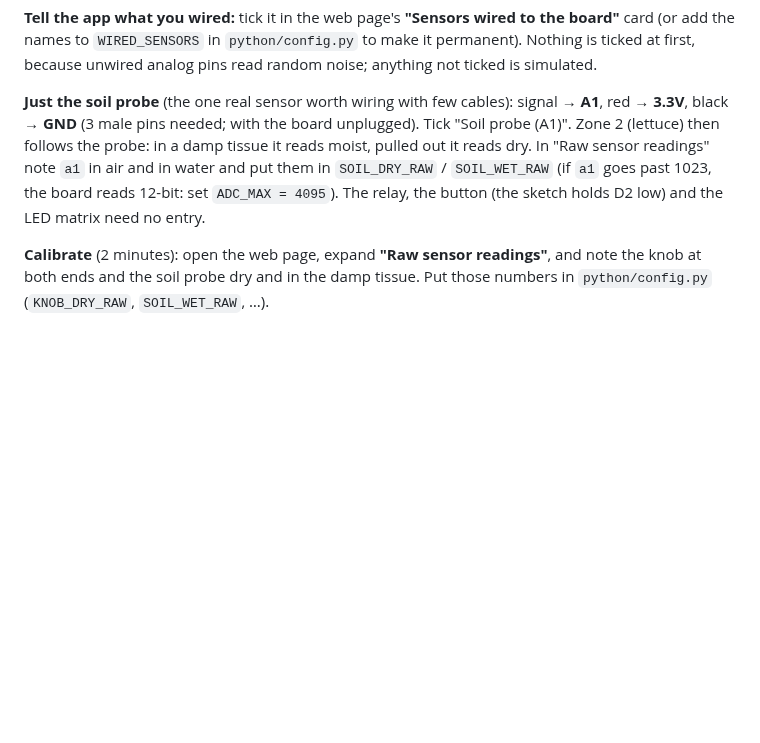
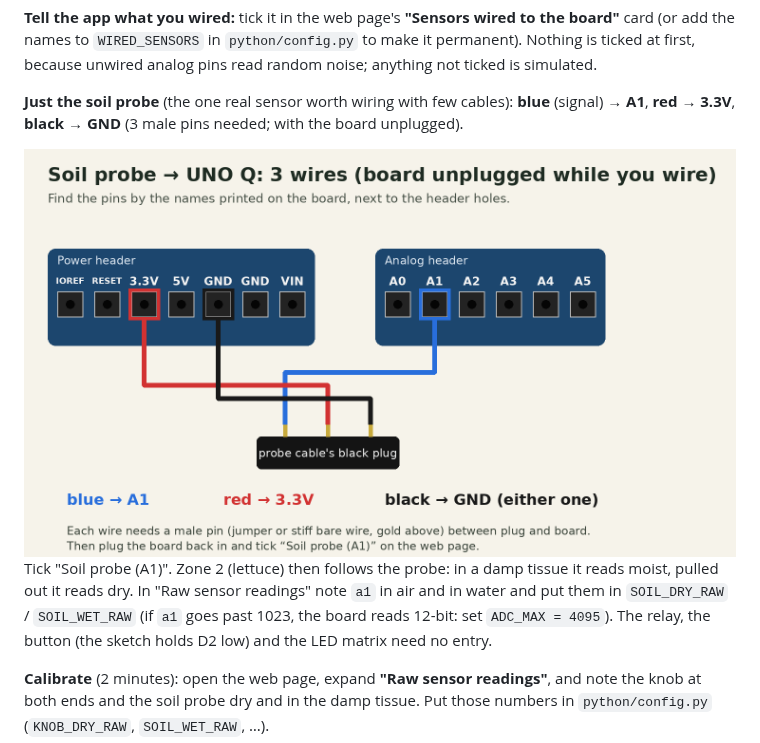
Before and after one commit to Unisergius/arduino-uno-q-gemma-4-poc, a Markdown page: app/garden-steward/README.md, the part around the change. GitHub-like rendering; pictures changed too: docs/images/soil-probe-wiring.png (added); blank space fills up the shorter version.

Commit message:
Add a soil probe wiring picture (blue A1, red 3.3V, black GND)
Co-Authored-By: Claude Opus 5.5 <noreply@anthropic.com>
Claude-Session: https://claude.ai/code/session_01GmbLVLKBpKyPqHojRT8WMN

```diff
--- a/app/garden-steward/README.md
+++ b/app/garden-steward/README.md
@@ -60,8 +60,11 @@ nothing from the 5 V rail reaches A0–A5.
 names to `WIRED_SENSORS` in `python/config.py` to make it permanent). Nothing is ticked at first, because
 unwired analog pins read random noise; anything not ticked is simulated.
 
-**Just the soil probe** (the one real sensor worth wiring with few cables): signal → **A1**, red → **3.3V**,
-black → **GND** (3 male pins needed; with the board unplugged). Tick "Soil probe (A1)". Zone 2 (lettuce) then
+**Just the soil probe** (the one real sensor worth wiring with few cables): **blue** (signal) → **A1**,
+**red** → **3.3V**, **black** → **GND** (3 male pins needed; with the board unplugged).
+
+![Soil probe wiring: blue to A1, red to 3.3V, black to GND](../../docs/images/soil-probe-wiring.png)
+ Tick "Soil probe (A1)". Zone 2 (lettuce) then
 follows the probe: in a damp tissue it reads moist, pulled out it reads dry. In "Raw sensor readings" note `a1`
 in air and in water and put them in `SOIL_DRY_RAW` / `SOIL_WET_RAW` (if `a1` goes past 1023, the board reads
 12-bit: set `ADC_MAX = 4095`). The relay, the button (the sketch holds D2 low) and the LED matrix
```
Also changed, not shown: 1 other file.
